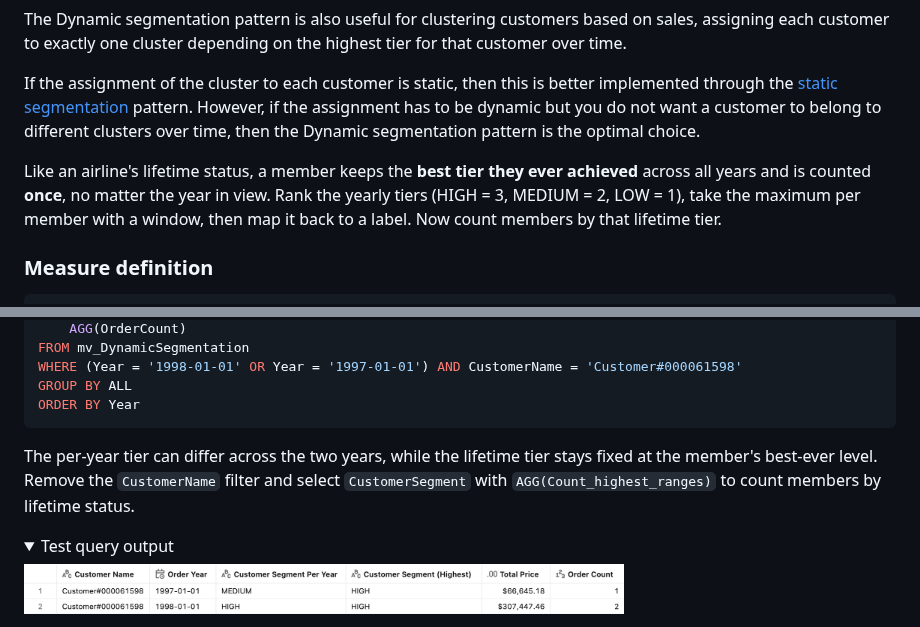
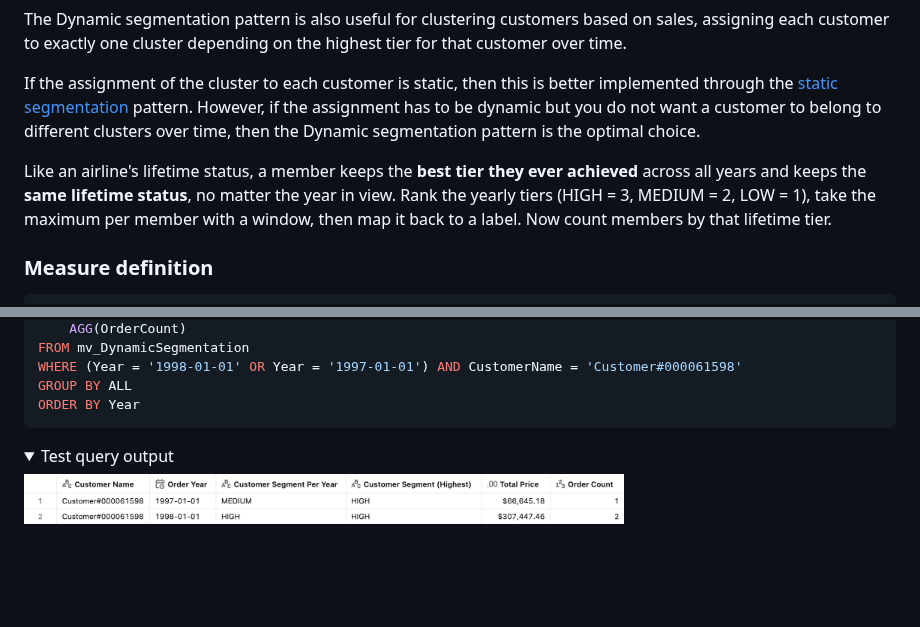
Before and after one commit to databricks-solutions/uc-semantics-patterns, a Markdown page: Dynamic segmentation/README.md, 2 parts joined by grey strips. GitHub-like rendering; folded sections open; blank space fills up the shorter version.

````diff
--- a/Dynamic segmentation/README.md
+++ b/Dynamic segmentation/README.md
@@ -320,7 +322,7 @@ The Dynamic segmentation pattern is also useful for clustering customers based o
 
 If the assignment of the cluster to each customer is static, then this is better implemented through the [static segmentation](../Static%20segmentation/) pattern. However, if the assignment has to be dynamic but you do not want a customer to belong to different clusters over time, then the Dynamic segmentation pattern is the optimal choice.
 
-Like an airline's lifetime status, a member keeps the **best tier they ever achieved** across all years and is counted **once**, no matter the year in view. Rank the yearly tiers (HIGH = 3, MEDIUM = 2, LOW = 1), take the maximum per member with a window, then map it back to a label. Now count members by that lifetime tier.
+Like an airline's lifetime status, a member keeps the **best tier they ever achieved** across all years and keeps the **same lifetime status**, no matter the year in view. Rank the yearly tiers (HIGH = 3, MEDIUM = 2, LOW = 1), take the maximum per member with a window, then map it back to a label. Now count members by that lifetime tier.
 
 ### Measure definition
 
@@ -380,7 +383,7 @@ WHERE (Year = '1998-01-01' OR Year = '1997-01-01') AND CustomerName = 'Customer#
 GROUP BY ALL
 ORDER BY Year
 ```
-The per-year tier can differ across the two years, while the lifetime tier stays fixed at the member's best-ever level. Remove the `CustomerName` filter and select `CustomerSegment` with `AGG(Count_highest_ranges)` to count members by lifetime status.
+
 
 <details>
 <summary>Test query output</summary>
````
Also changed, not shown: other parts of Dynamic segmentation/README.md (+42 -15 lines), CHANGELOG.md (+4 -0 lines), Dynamic segmentation/images/CustomerSegmentPerYearbyGrowth.png, Dynamic segmentation/images/CustomerSegmentbySegmentHighestAVG.png (added), 1 other file.
